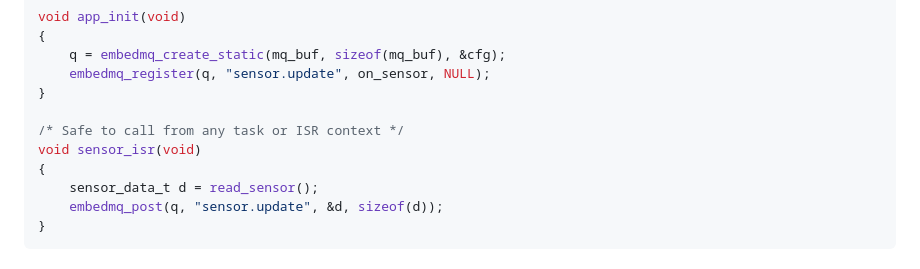
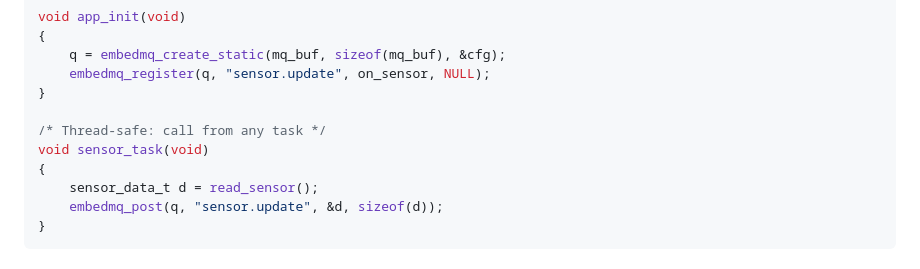
Before and after one commit to w4ysonch/embedmq, a Markdown page: README.md, the part around the change. Drawn GitHub-style.

Commit message:
docs: fix misleading ISR claim in README quick-start example

```diff
--- a/README.md
+++ b/README.md
@@ -99,8 +99,8 @@ void app_init(void)
     embedmq_register(q, "sensor.update", on_sensor, NULL);
 }
 
-/* Safe to call from any task or ISR context */
-void sensor_isr(void)
+/* Thread-safe: call from any task */
+void sensor_task(void)
 {
     sensor_data_t d = read_sensor();
     embedmq_post(q, "sensor.update", &d, sizeof(d));
```
Also changed, not shown: README_CN.md (+2 -2 lines).
